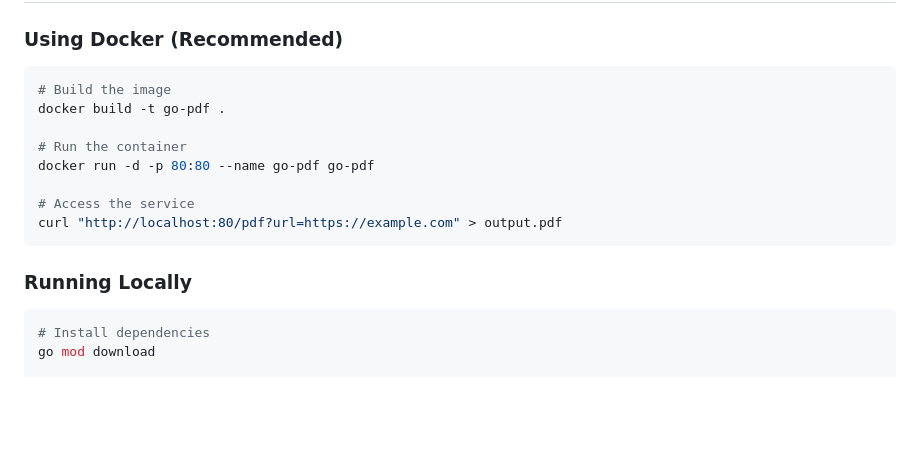
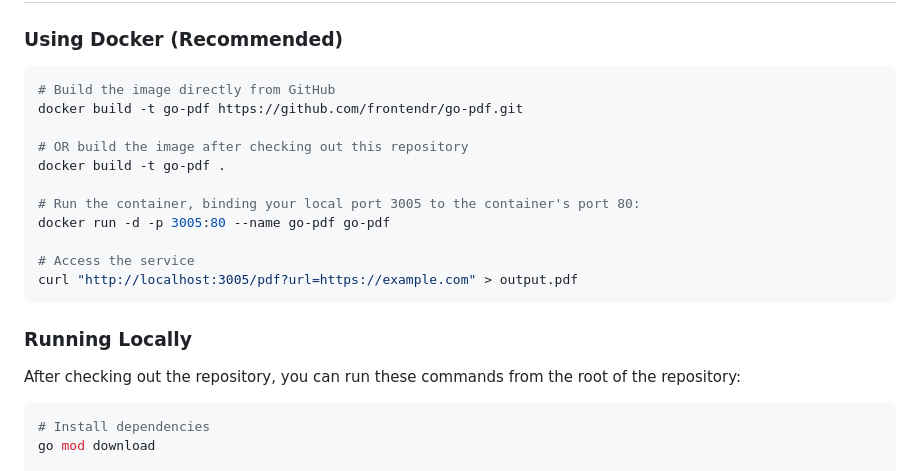
Before and after one commit to frontendr/go-pdf, a Markdown page: readme.md, the part around the change. Rendered like a GitHub page; blank space fills up the shorter version.

Commit message:
feat: Improved instructions on how to build the container directly from GitHub

````diff
--- a/readme.md
+++ b/readme.md
@@ -16,17 +16,22 @@ A high-performance PDF generation service that converts web pages and HTML conte
 ### Using Docker (Recommended)
 
 ```bash
-# Build the image
+# Build the image directly from GitHub
+docker build -t go-pdf https://github.com/frontendr/go-pdf.git
+
+# OR build the image after checking out this repository
 docker build -t go-pdf .
 
-# Run the container
-docker run -d -p 80:80 --name go-pdf go-pdf
+# Run the container, binding your local port 3005 to the container's port 80:
+docker run -d -p 3005:80 --name go-pdf go-pdf
 
 # Access the service
-curl "http://localhost:80/pdf?url=https://example.com" > output.pdf
+curl "http://localhost:3005/pdf?url=https://example.com" > output.pdf
 ```
 
 ### Running Locally
+
+After checking out the repository, you can run these commands from the root of the repository:
 
 ```bash
 # Install dependencies
````
